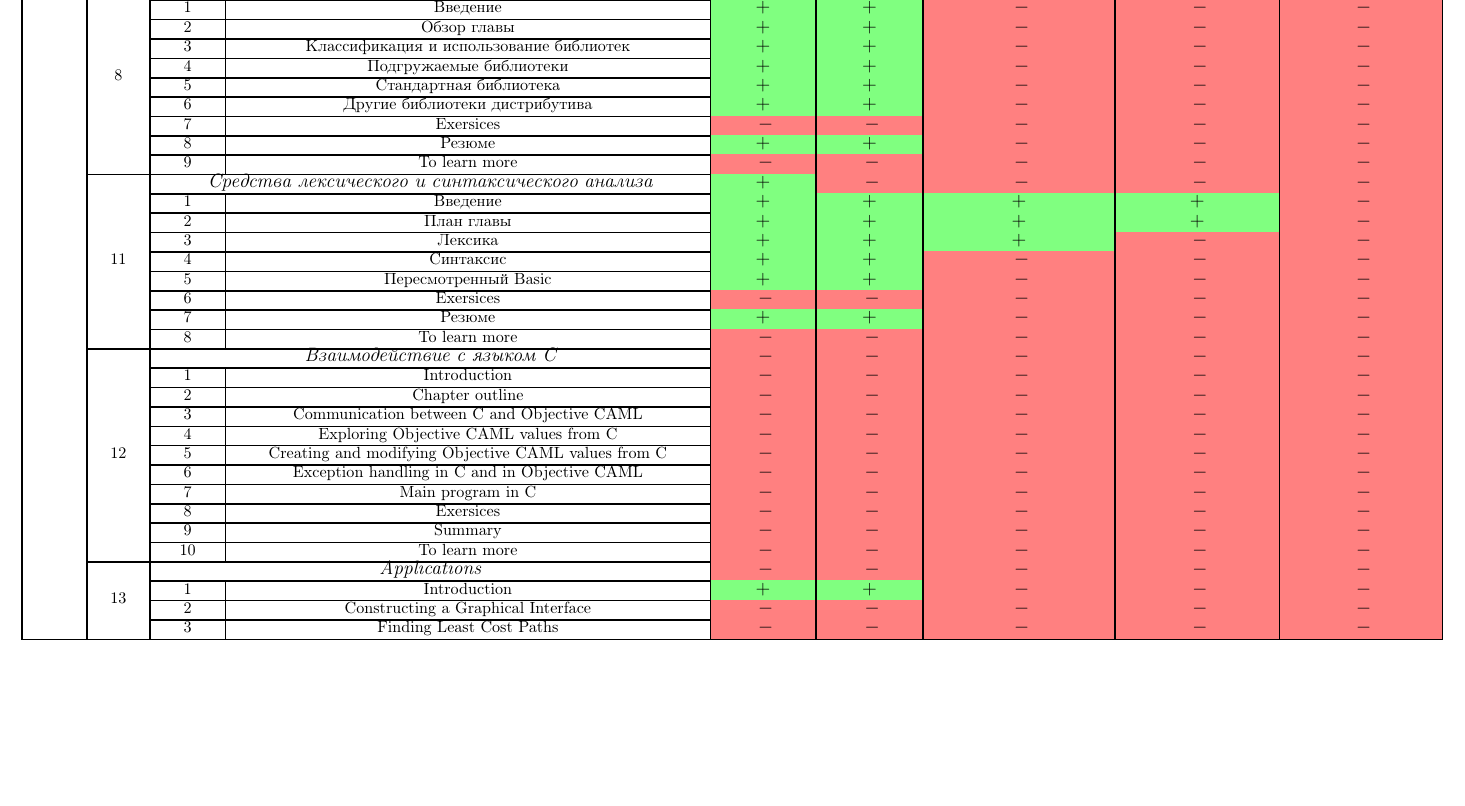
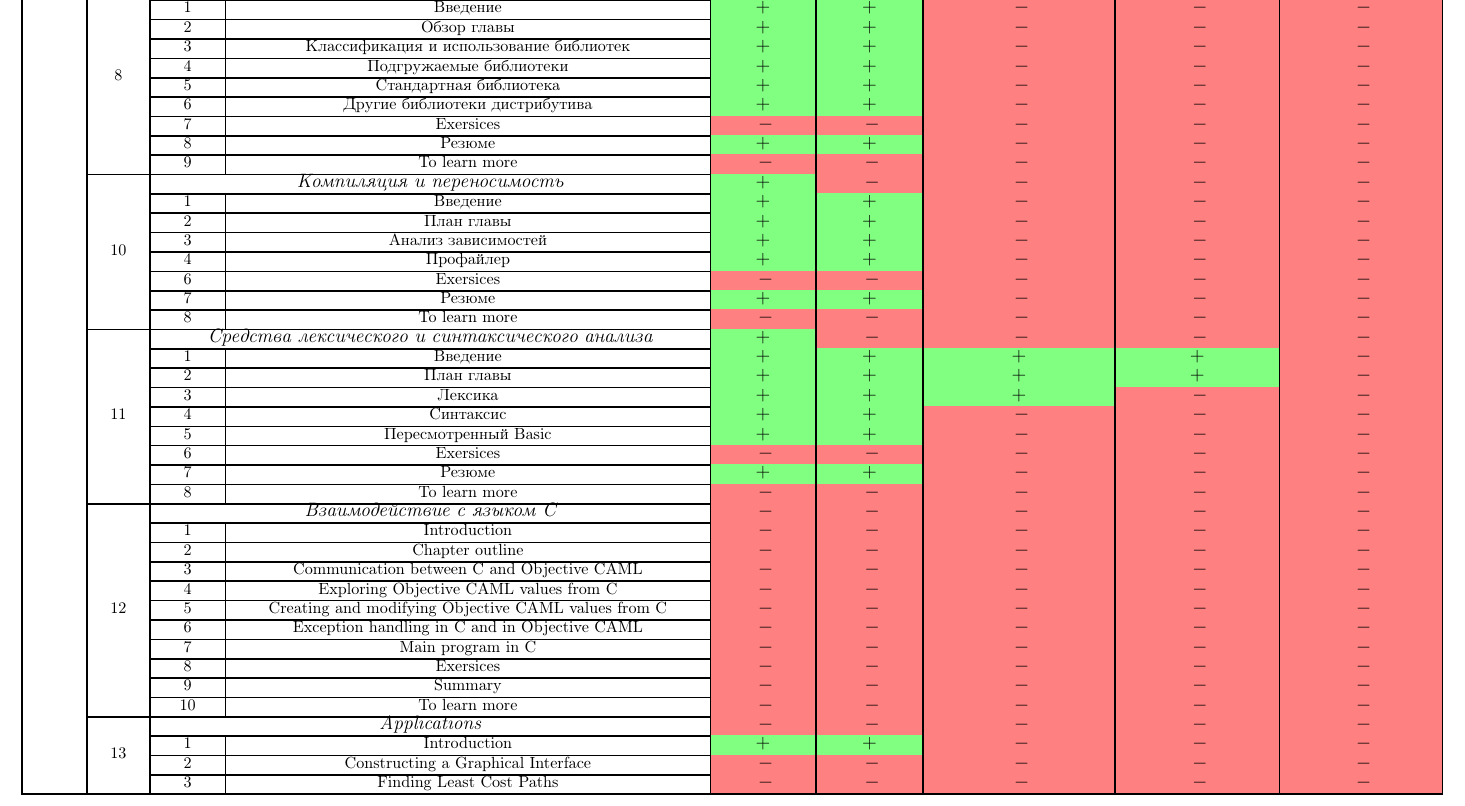
Before and after one commit to alexanius/ocaml_book.repo, a LaTeX document (status/status.tex): part of the page, cut so that both start at the same text, the shorter picture padded with empty space. Compiled offline with pdfLaTeX.

Commit message:
Обновление статуса

```diff
--- a/status/status.tex
+++ b/status/status.tex
@@ -191,6 +191,23 @@
 	 &  & 9 & To learn more & \no & \no & \no & \no & \no \\
 	\cline{2-9}
 %------------------------------------------------------------------------------
+	 & \multirow{8}*{10} & \multicolumn{2}{c|}{\large{\it Компиляция и переносимость}} & \yes & \no & \no & \no & \no \\
+	\cline{3-9}
+	 & & 1 & Введение & \yes & \yes & \no & \no & \no \\
+	\cline{3-9}
+	 &  & 2 & План главы & \yes & \yes & \no & \no & \no \\
+	\cline{3-9}
+	 &  & 3 & Анализ зависимостей & \yes & \yes & \no & \no & \no \\
+	\cline{3-9}
+	 &  & 4 & Профайлер & \yes & \yes & \no & \no & \no \\
+	\cline{3-9}
+	 &  & 6 & Exersices & \no & \no & \no & \no & \no \\
+	\cline{3-9}
+	 &  & 7 & Резюме & \yes & \yes & \no & \no & \no \\
+	\cline{3-9}
+	 &  & 8 & To learn more & \no & \no & \no & \no & \no \\
+	\cline{2-9}
+%------------------------------------------------------------------------------
 	 & \multirow{9}*{11} & \multicolumn{2}{c|}{\large{\it Средства лексического и синтаксического анализа}} & \yes & \no & \no & \no & \no \\
 	\cline{3-9}
 	 & & 1 & Введение & \yes & \yes & \yes & \yes & \no \\
```
Also changed, not shown: status/status.pdf.
